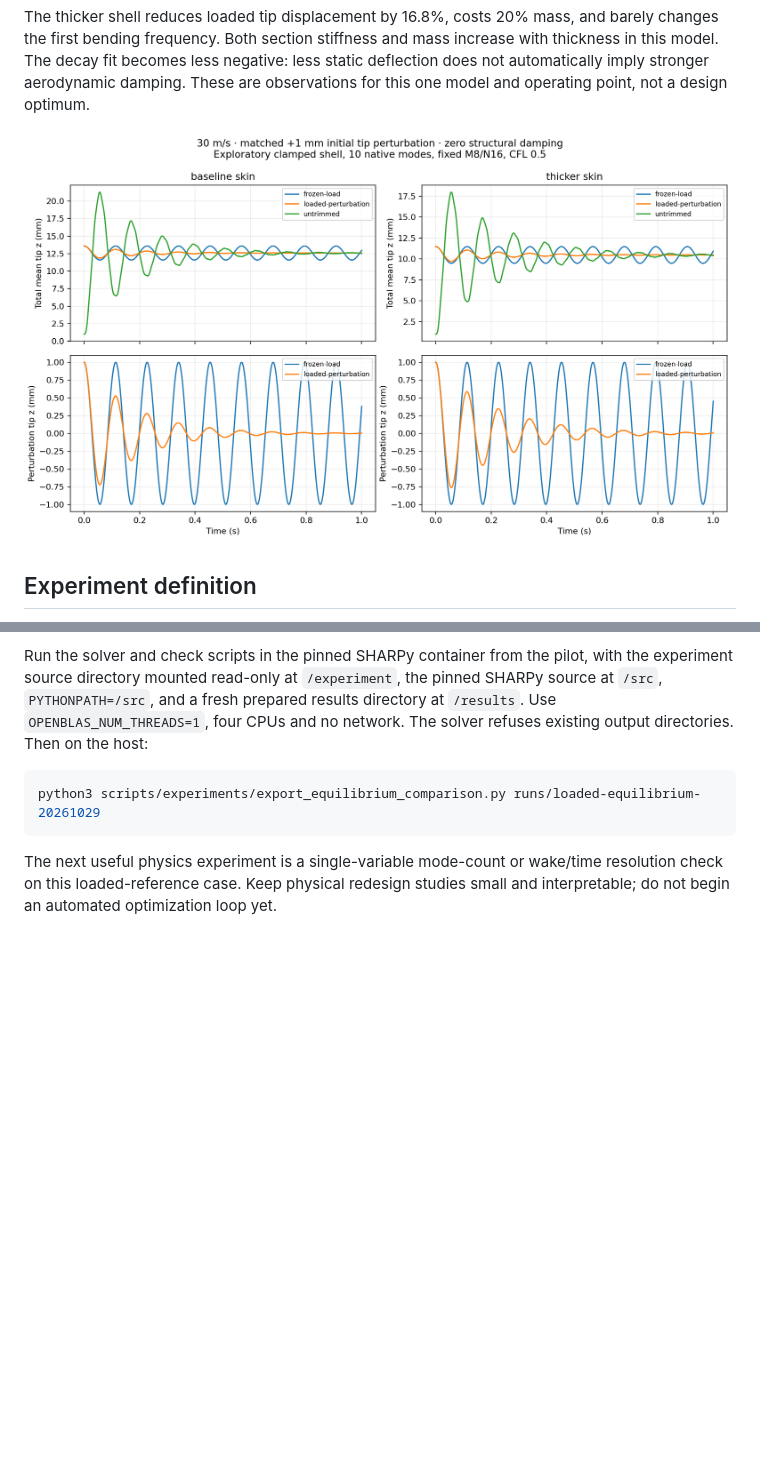
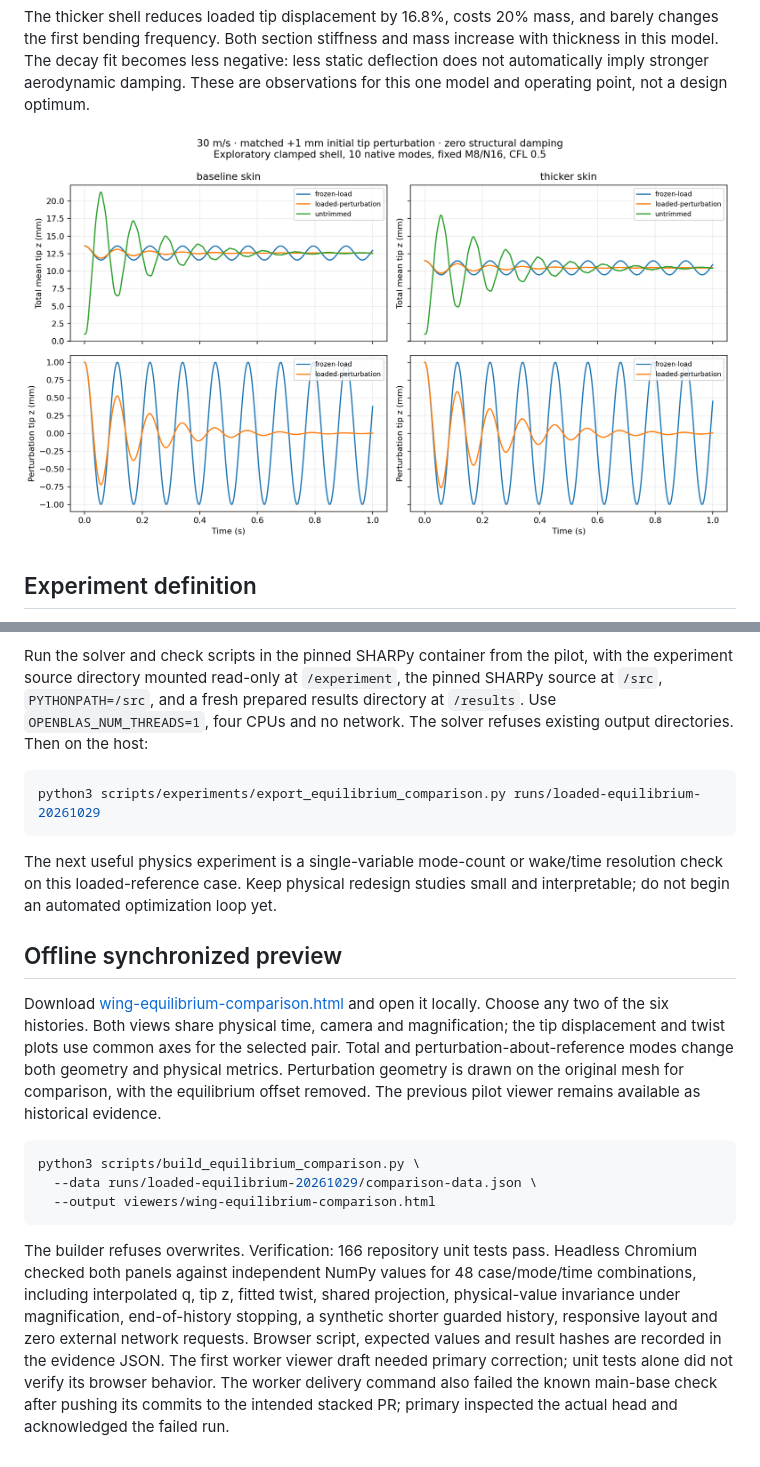
Before and after one commit to wcc118/openfoam, a Markdown page: docs/SHELL_LOADED_EQUILIBRIUM.md, 2 parts joined by grey strips. Rendered like a GitHub page; pictures changed too: docs/evidence/shell-loaded-equilibrium-20261029.png; blank space fills up the shorter version.

Commit message:
Verify synchronized loaded-shell comparison against physical histories

````diff
--- a/docs/SHELL_LOADED_EQUILIBRIUM.md
+++ b/docs/SHELL_LOADED_EQUILIBRIUM.md
@@ -113,3 +113,30 @@ python3 scripts/experiments/export_equilibrium_comparison.py runs/loaded-equilib
 The next useful physics experiment is a single-variable mode-count or wake/time
 resolution check on this loaded-reference case. Keep physical redesign studies
 small and interpretable; do not begin an automated optimization loop yet.
+
+## Offline synchronized preview
+
+Download [wing-equilibrium-comparison.html](../viewers/wing-equilibrium-comparison.html)
+and open it locally. Choose any two of the six histories. Both views share physical
+time, camera and magnification; the tip displacement and twist plots use common
+axes for the selected pair. Total and perturbation-about-reference modes change
+both geometry and physical metrics. Perturbation geometry is drawn on the original
+mesh for comparison, with the equilibrium offset removed. The previous pilot
+viewer remains available as historical evidence.
+
+```sh
+python3 scripts/build_equilibrium_comparison.py \
+  --data runs/loaded-equilibrium-20261029/comparison-data.json \
+  --output viewers/wing-equilibrium-comparison.html
+```
+
+The builder refuses overwrites. Verification: 166 repository unit tests pass.
+Headless Chromium checked both panels against independent NumPy values for 48
+case/mode/time combinations, including interpolated q, tip z, fitted twist,
+shared projection, physical-value invariance under magnification, end-of-history
+stopping, a synthetic shorter guarded history, responsive layout and zero external
+network requests. Browser script, expected values and result hashes are recorded
+in the evidence JSON. The first worker viewer draft needed primary correction;
+unit tests alone did not verify its browser behavior. The worker delivery command
+also failed the known main-base check after pushing its commits to the intended
+stacked PR; primary inspected the actual head and acknowledged the failed run.
````
Also changed, not shown: docs/evidence/shell-equilibrium-viewer-20261029.png (added), 7 other files.
